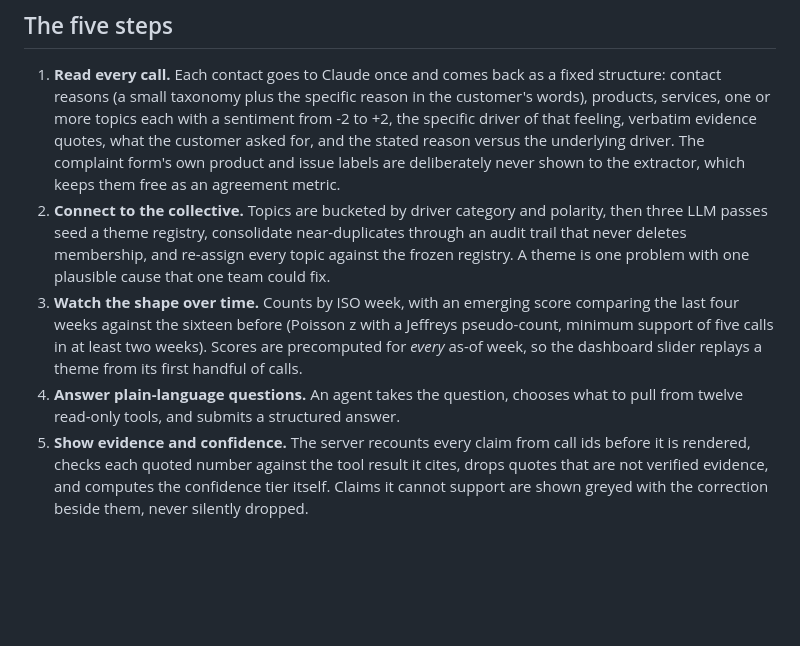
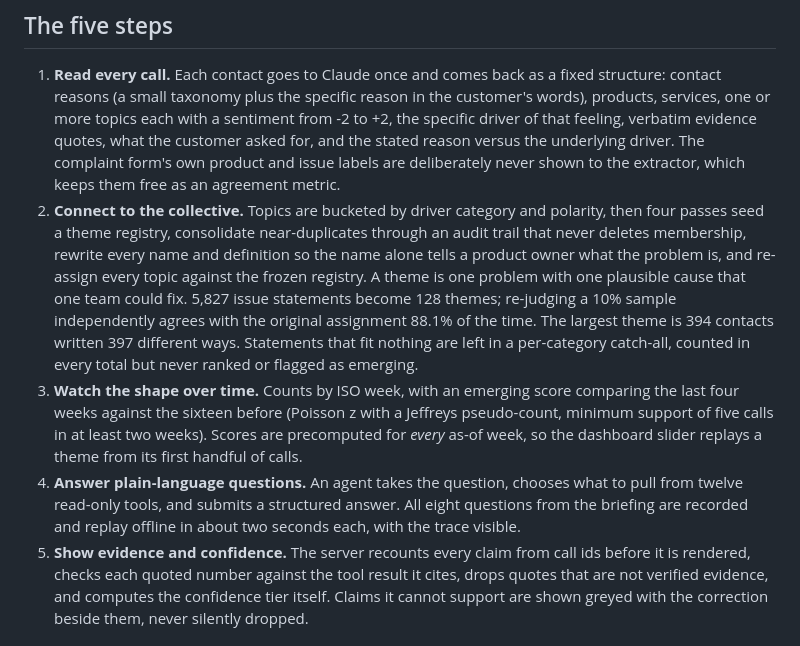
Before and after one commit to Gread/voc_hackathon, a Markdown page: README.md, the part around the change. GitHub-like rendering; blank space fills up the shorter version.

```diff
--- a/README.md
+++ b/README.md
@@ -57,16 +57,21 @@ known answers. Three honest caveats, two of which the UI states out loud:
    quotes, what the customer asked for, and the stated reason versus the underlying driver. The complaint
    form's own product and issue labels are deliberately never shown to the extractor, which keeps them free
    as an agreement metric.
-2. **Connect to the collective.** Topics are bucketed by driver category and polarity, then three LLM
-   passes seed a theme registry, consolidate near-duplicates through an audit trail that never deletes
-   membership, and re-assign every topic against the frozen registry. A theme is one problem with one
-   plausible cause that one team could fix.
+2. **Connect to the collective.** Topics are bucketed by driver category and polarity, then four passes
+   seed a theme registry, consolidate near-duplicates through an audit trail that never deletes membership,
+   rewrite every name and definition so the name alone tells a product owner what the problem is, and
+   re-assign every topic against the frozen registry. A theme is one problem with one plausible cause that
+   one team could fix. 5,827 issue statements become 128 themes; re-judging a 10% sample independently
+   agrees with the original assignment 88.1% of the time. The largest theme is 394 contacts written 397
+   different ways. Statements that fit nothing are left in a per-category catch-all, counted in every total
+   but never ranked or flagged as emerging.
 3. **Watch the shape over time.** Counts by ISO week, with an emerging score comparing the last four weeks
    against the sixteen before (Poisson z with a Jeffreys pseudo-count, minimum support of five calls in at
    least two weeks). Scores are precomputed for *every* as-of week, so the dashboard slider replays a theme
    from its first handful of calls.
 4. **Answer plain-language questions.** An agent takes the question, chooses what to pull from twelve
-   read-only tools, and submits a structured answer.
+   read-only tools, and submits a structured answer. All eight questions from the briefing are recorded and
+   replay offline in about two seconds each, with the trace visible.
 5. **Show evidence and confidence.** The server recounts every claim from call ids before it is rendered,
    checks each quoted number against the tool result it cites, drops quotes that are not verified evidence,
    and computes the confidence tier itself. Claims it cannot support are shown greyed with the correction
```
Also changed, not shown: docs/BUILD_LOG.md (+51 -17 lines), docs/demo_script.md (+45 -12 lines).
